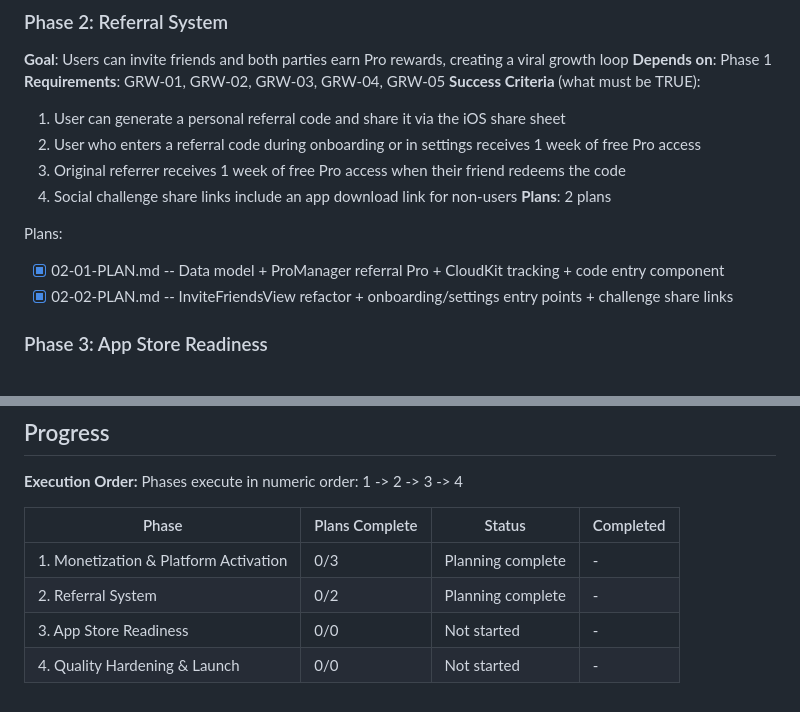
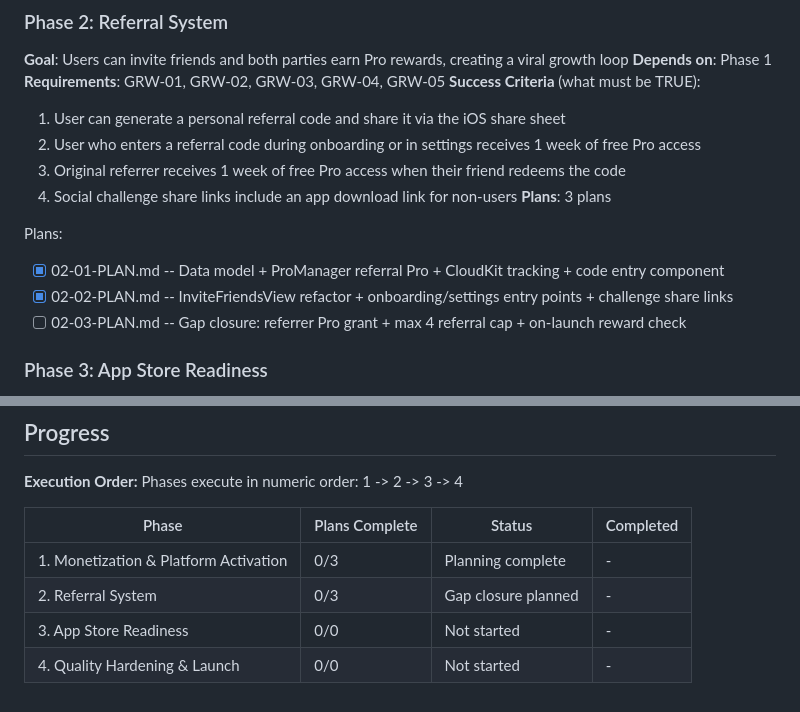
Before and after one commit to aliziyacevik/HabitLand, a Markdown page: .planning/ROADMAP.md, 2 parts joined by grey strips. Rendered like a GitHub page.

Commit message:
docs(02): create gap closure plan for referrer Pro grant + referral cap

```diff
--- a/.planning/ROADMAP.md
+++ b/.planning/ROADMAP.md
@@ -44,11 +44,12 @@ Plans:
   2. User who enters a referral code during onboarding or in settings receives 1 week of free Pro access
   3. Original referrer receives 1 week of free Pro access when their friend redeems the code
   4. Social challenge share links include an app download link for non-users
-**Plans**: 2 plans
+**Plans**: 3 plans
 
 Plans:
 - [x] 02-01-PLAN.md -- Data model + ProManager referral Pro + CloudKit tracking + code entry component
 - [x] 02-02-PLAN.md -- InviteFriendsView refactor + onboarding/settings entry points + challenge share links
+- [ ] 02-03-PLAN.md -- Gap closure: referrer Pro grant + max 4 referral cap + on-launch reward check
 
 ### Phase 3: App Store Readiness
 **Goal**: App Store listing is complete, optimized for discovery, and ready for submission
@@ -86,6 +87,6 @@ Phases execute in numeric order: 1 -> 2 -> 3 -> 4
 | Phase | Plans Complete | Status | Completed |
 |-------|----------------|--------|-----------|
 | 1. Monetization & Platform Activation | 0/3 | Planning complete | - |
-| 2. Referral System | 0/2 | Planning complete | - |
+| 2. Referral System | 0/3 | Gap closure planned | - |
 | 3. App Store Readiness | 0/0 | Not started | - |
 | 4. Quality Hardening & Launch | 0/0 | Not started | - |
```
Also changed, not shown: 1 other file.
